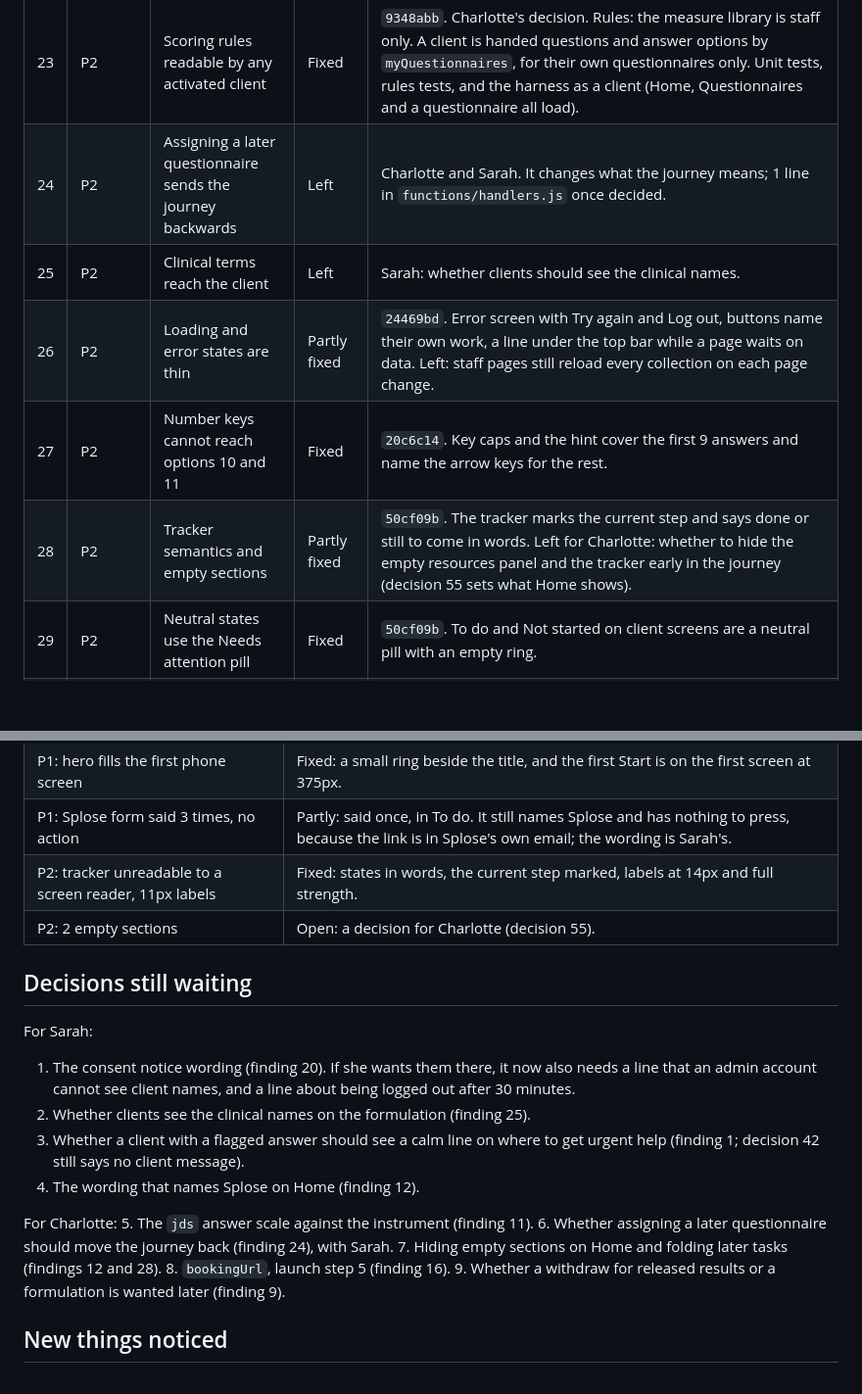
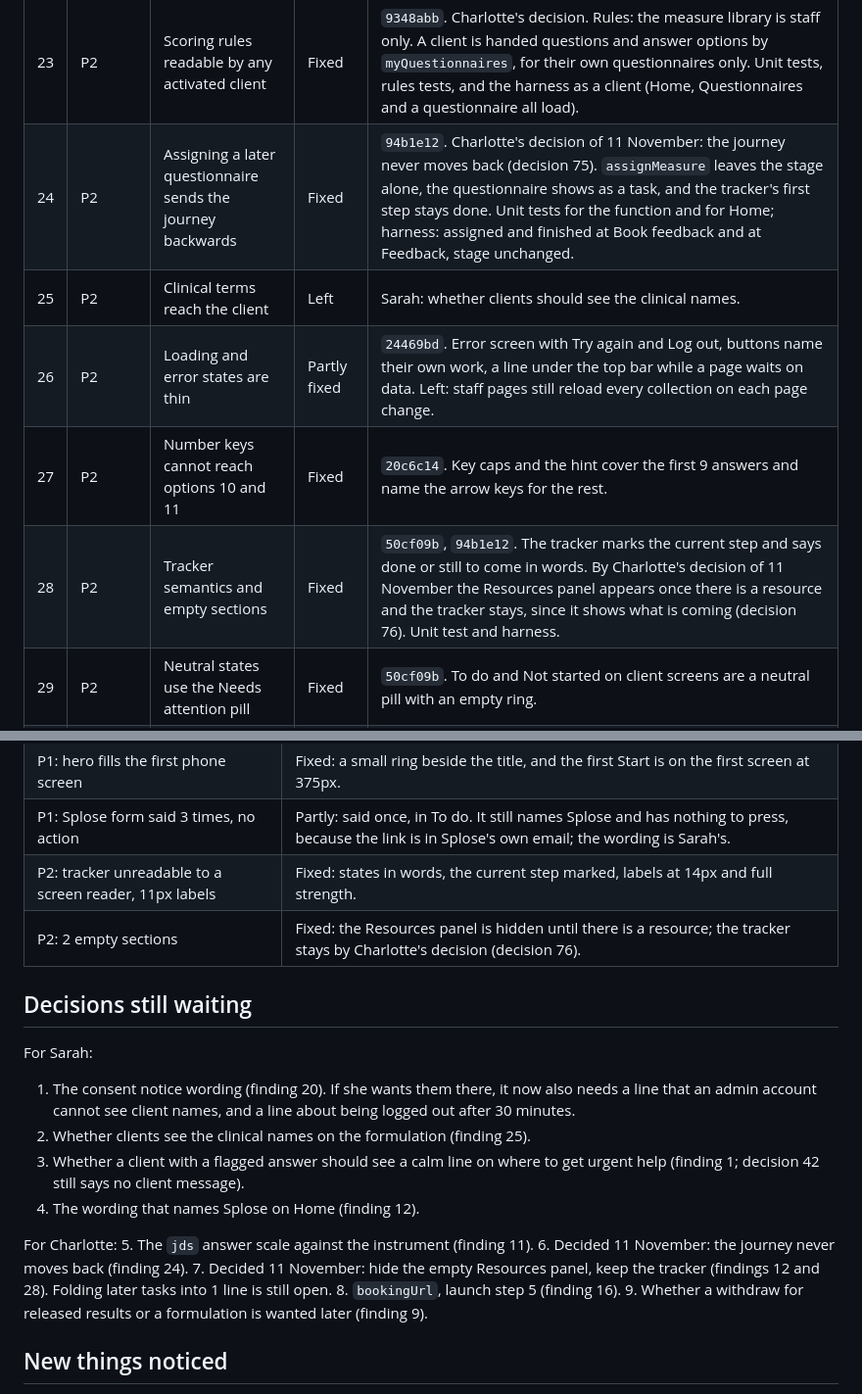
Before and after one commit to charlotteprice-blip/efclienthub, a Markdown page: docs/audits/fixes-client-hub-2026-11-11.md, 2 parts joined by grey strips. Shown at 98% size. Drawn GitHub-style; blank space fills up the shorter version.

```diff
--- a/docs/audits/fixes-client-hub-2026-11-11.md
+++ b/docs/audits/fixes-client-hub-2026-11-11.md
@@ -44,11 +44,11 @@ Counts: 25 fixed, 6 partly fixed, 4 left. 35 findings in all.
 | 21 | P2 | Admin can see who the clients are | Fixed | `9348abb`. Charlotte's decision of 11 November. Rules: activation codes and the audit log are practitioner only. Functions: admin's codes list has no name, email or uid; a code issued by admin stores none. Unit tests, rules tests, and the harness as admin. |
 | 22 | P2 | A signed in browser stays signed in for ever | Fixed | `3107a4c`. Charlotte's decision: 30 minutes, a warning 1 minute before, clients and staff. Timing rules are a pure module with 14 unit tests, and 3 more guard that an idle log out never sends anything on a client's behalf (a typed but unsent comment is let go). Harness: the warning, Stay logged in, the log out with its message, a fresh log in, and a kept session reopened after hours. |
 | 23 | P2 | Scoring rules readable by any activated client | Fixed | `9348abb`. Charlotte's decision. Rules: the measure library is staff only. A client is handed questions and answer options by `myQuestionnaires`, for their own questionnaires only. Unit tests, rules tests, and the harness as a client (Home, Questionnaires and a questionnaire all load). |
-| 24 | P2 | Assigning a later questionnaire sends the journey backwards | Left | Charlotte and Sarah. It changes what the journey means; 1 line in `functions/handlers.js` once decided. |
+| 24 | P2 | Assigning a later questionnaire sends the journey backwards | Fixed | `94b1e12`. Charlotte's decision of 11 November: the journey never moves back (decision 75). `assignMeasure` leaves the stage alone, the questionnaire shows as a task, and the tracker's first step stays done. Unit tests for the function and for Home; harness: assigned and finished at Book feedback and at Feedback, stage unchanged. |
 | 25 | P2 | Clinical terms reach the client | Left | Sarah: whether clients should see the clinical names. |
 | 26 | P2 | Loading and error states are thin | Partly fixed | `24469bd`. Error screen with Try again and Log out, buttons name their own work, a line under the top bar while a page waits on data. Left: staff pages still reload every collection on each page change. |
 | 27 | P2 | Number keys cannot reach options 10 and 11 | Fixed | `20c6c14`. Key caps and the hint cover the first 9 answers and name the arrow keys for the rest. |
-| 28 | P2 | Tracker semantics and empty sections | Partly fixed | `50cf09b`. The tracker marks the current step and says done or still to come in words. Left for Charlotte: whether to hide the empty resources panel and the tracker early in the journey (decision 55 sets what Home shows). |
+| 28 | P2 | Tracker semantics and empty sections | Fixed | `50cf09b`, `94b1e12`. The tracker marks the current step and says done or still to come in words. By Charlotte's decision of 11 November the Resources panel appears once there is a resource and the tracker stays, since it shows what is coming (decision 76). Unit test and harness. |
 | 29 | P2 | Neutral states use the Needs attention pill | Fixed | `50cf09b`. To do and Not started on client screens are a neutral pill with an empty ring. |
 | 30 | P3 | Focus ring round the whole workspace | Fixed | `6bd5499`. |
 | 31 | P3 | Client record tabs run off a phone | Fixed | `6bd5499`. Harness at 375: nothing past the right edge. |
@@ -65,7 +65,7 @@ Counts: 25 fixed, 6 partly fixed, 4 left. 35 findings in all.
 | P1: hero fills the first phone screen | Fixed: a small ring beside the title, and the first Start is on the first screen at 375px. |
 | P1: Splose form said 3 times, no action | Partly: said once, in To do. It still names Splose and has nothing to press, because the link is in Splose's own email; the wording is Sarah's. |
 | P2: tracker unreadable to a screen reader, 11px labels | Fixed: states in words, the current step marked, labels at 14px and full strength. |
-| P2: 2 empty sections | Open: a decision for Charlotte (decision 55). |
+| P2: 2 empty sections | Fixed: the Resources panel is hidden until there is a resource; the tracker stays by Charlotte's decision (decision 76). |
 
 ## Decisions still waiting
 
@@ -77,8 +77,8 @@ For Sarah:
 
 For Charlotte:
 5. The `jds` answer scale against the instrument (finding 11).
-6. Whether assigning a later questionnaire should move the journey back (finding 24), with Sarah.
-7. Hiding empty sections on Home and folding later tasks (findings 12 and 28).
+6. Decided 11 November: the journey never moves back (finding 24).
+7. Decided 11 November: hide the empty Resources panel, keep the tracker (findings 12 and 28). Folding later tasks into 1 line is still open.
 8. `bookingUrl`, launch step 5 (finding 16).
 9. Whether a withdraw for released results or a formulation is wanted later (finding 9).
 
```
Also changed, not shown: other parts of docs/audits/fixes-client-hub-2026-11-11.md (+20 -4 lines), docs/testing/test-guide-2026-11-12.md (added, +122 -0 lines).
